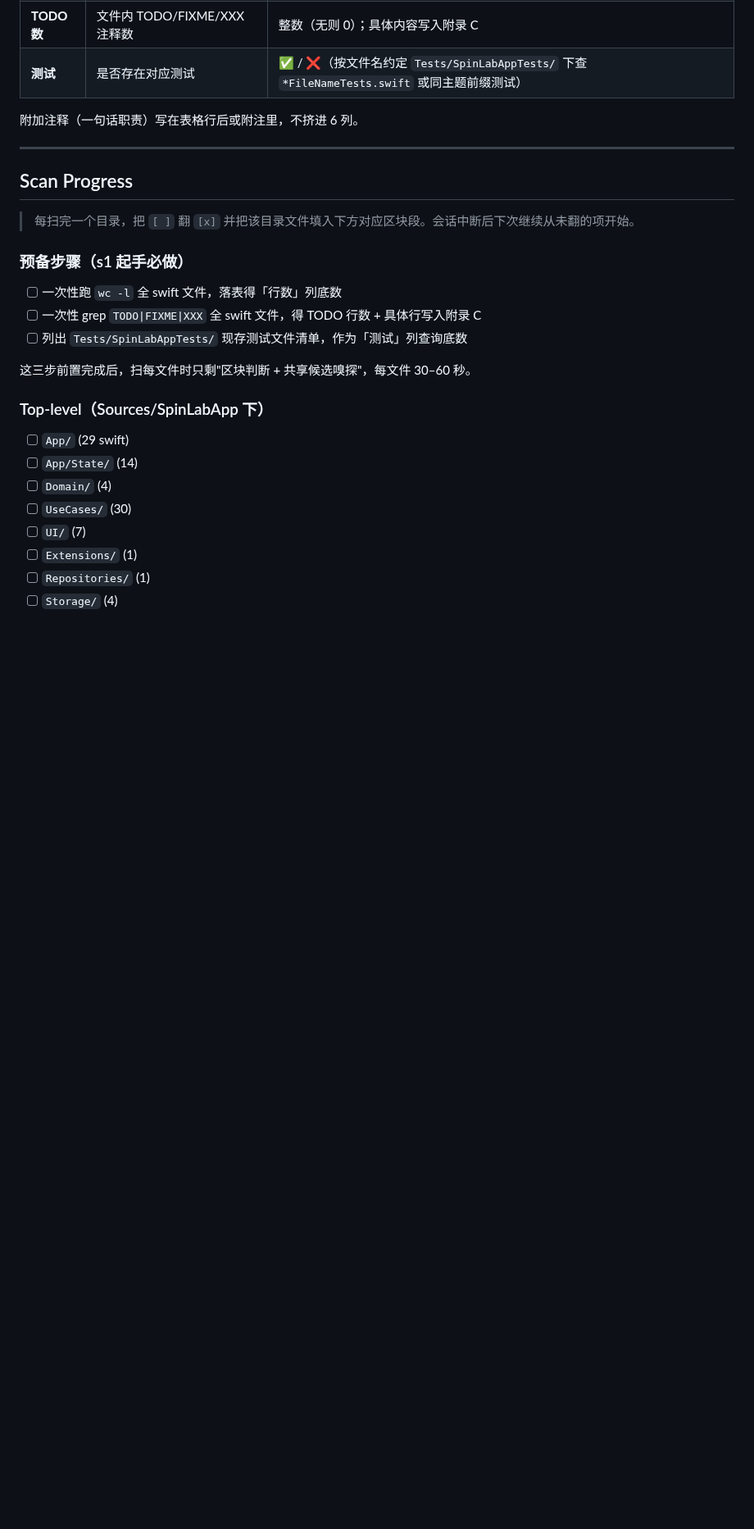
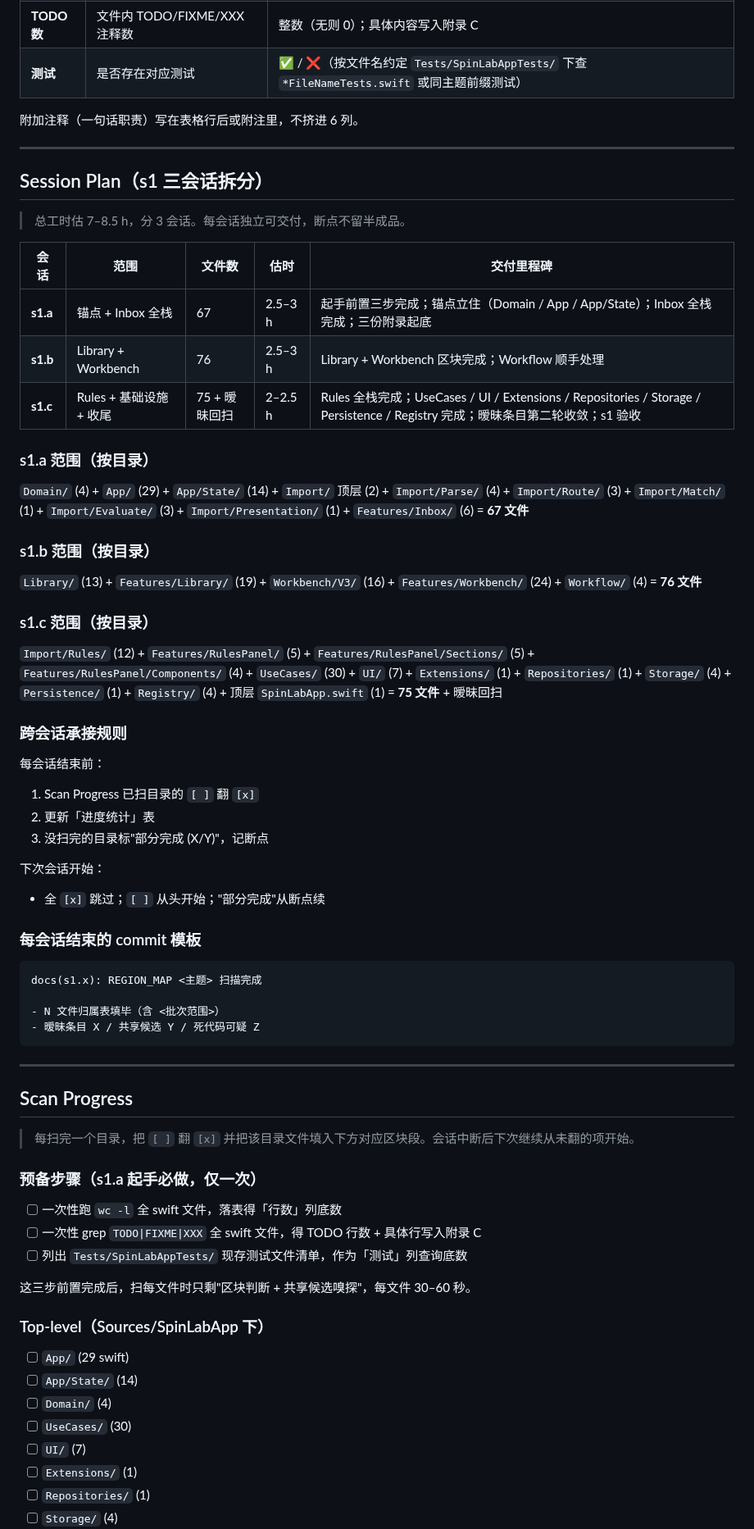
Before and after one commit to Jiaze-Li/SpinLab, a Markdown page: docs/architecture/REGION_MAP.md, the part around the change. Shown at 82% size. Drawn GitHub-style; blank space fills up the shorter version.

Commit message:
docs(s1): REGION_MAP 加 Session Plan 段（s1.a/s1.b/s1.c 拆分）
- s1.a 锚点 + Inbox 全栈（67 文件，2.5–3 h）
- s1.b Library + Workbench（76 文件，2.5–3 h）
- s1.c Rules + 基础设施 + 暧昧回扫（75 文件，2–2.5 h）

含每会话范围（按目录）、跨会话承接规则、commit 模板。
让规划本身可持久化，下次会话开始按此推进，不重新决策分批。

Co-Authored-By: Claude Sonnet 4.6 <noreply@anthropic.com>

````diff
--- a/docs/architecture/REGION_MAP.md
+++ b/docs/architecture/REGION_MAP.md
@@ -44,11 +44,54 @@
 
 ---
 
+## Session Plan（s1 三会话拆分）
+
+> 总工时估 7–8.5 h，分 3 会话。每会话独立可交付，断点不留半成品。
+
+| 会话 | 范围 | 文件数 | 估时 | 交付里程碑 |
+|---|---|---|---|---|
+| **s1.a** | 锚点 + Inbox 全栈 | 67 | 2.5–3 h | 起手前置三步完成；锚点立住（Domain / App / App/State）；Inbox 全栈完成；三份附录起底 |
+| **s1.b** | Library + Workbench | 76 | 2.5–3 h | Library + Workbench 区块完成；Workflow 顺手处理 |
+| **s1.c** | Rules + 基础设施 + 收尾 | 75 + 暧昧回扫 | 2–2.5 h | Rules 全栈完成；UseCases / UI / Extensions / Repositories / Storage / Persistence / Registry 完成；暧昧条目第二轮收敛；s1 验收 |
+
+### s1.a 范围（按目录）
+
+`Domain/` (4) + `App/` (29) + `App/State/` (14) + `Import/` 顶层 (2) + `Import/Parse/` (4) + `Import/Route/` (3) + `Import/Match/` (1) + `Import/Evaluate/` (3) + `Import/Presentation/` (1) + `Features/Inbox/` (6) = **67 文件**
+
+### s1.b 范围（按目录）
+
+`Library/` (13) + `Features/Library/` (19) + `Workbench/V3/` (16) + `Features/Workbench/` (24) + `Workflow/` (4) = **76 文件**
+
+### s1.c 范围（按目录）
+
+`Import/Rules/` (12) + `Features/RulesPanel/` (5) + `Features/RulesPanel/Sections/` (5) + `Features/RulesPanel/Components/` (4) + `UseCases/` (30) + `UI/` (7) + `Extensions/` (1) + `Repositories/` (1) + `Storage/` (4) + `Persistence/` (1) + `Registry/` (4) + 顶层 `SpinLabApp.swift` (1) = **75 文件** + 暧昧回扫
+
+### 跨会话承接规则
+
+每会话结束前：
+1. Scan Progress 已扫目录的 `[ ]` 翻 `[x]`
+2. 更新「进度统计」表
+3. 没扫完的目录标"部分完成 (X/Y)"，记断点
+
+下次会话开始：
+- 全 `[x]` 跳过；`[ ]` 从头开始；"部分完成"从断点续
+
+### 每会话结束的 commit 模板
+
+```
+docs(s1.x): REGION_MAP <主题> 扫描完成
+
+- N 文件归属表填毕（含 <批次范围>）
+- 暧昧条目 X / 共享候选 Y / 死代码可疑 Z
+```
+
+---
+
 ## Scan Progress
 
 > 每扫完一个目录，把 `[ ]` 翻 `[x]` 并把该目录文件填入下方对应区块段。会话中断后下次继续从未翻的项开始。
 
-### 预备步骤（s1 起手必做）
+### 预备步骤（s1.a 起手必做，仅一次）
 
 - [ ] 一次性跑 `wc -l` 全 swift 文件，落表得「行数」列底数
 - [ ] 一次性 grep `TODO|FIXME|XXX` 全 swift 文件，得 TODO 行数 + 具体行写入附录 C
````
